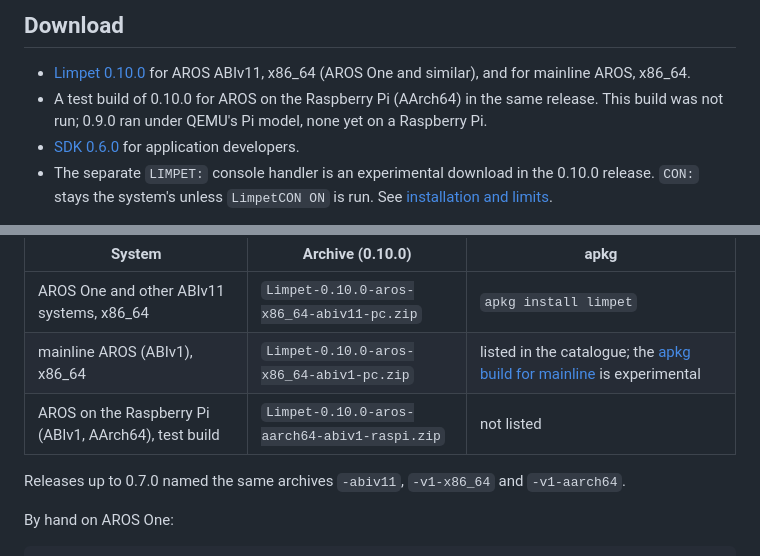
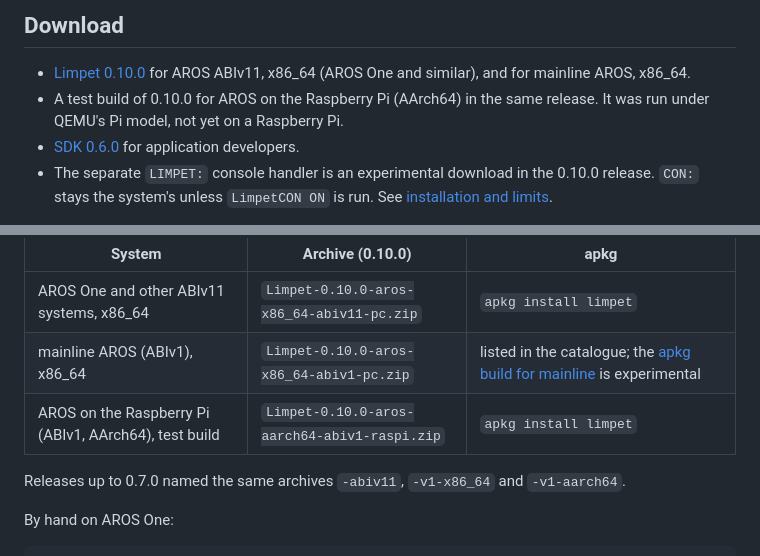
Before and after one commit to tomaszstaniak/limpet, a Markdown page: README.md, 2 parts joined by grey strips. Rendered like a GitHub page.

Commit message:
Limpet 0.10.0 on the Raspberry Pi: run under QEMU, listed in the catalogue

```diff
--- a/README.md
+++ b/README.md
@@ -24,8 +24,7 @@ Image: NASA, ESA, CSA, STScI.
   for AROS ABIv11, x86_64 (AROS One and similar), and for mainline AROS,
   x86_64.
 - A test build of 0.10.0 for AROS on the Raspberry Pi (AArch64) in the same
-  release. This build was not run; 0.9.0 ran under QEMU's Pi model, none yet
-  on a Raspberry Pi.
+  release. It was run under QEMU's Pi model, not yet on a Raspberry Pi.
 - [SDK 0.6.0](https://github.com/tomaszstaniak/limpet/releases/tag/sdk-v0.6.0)
   for application developers.
 - The separate `LIMPET:` console handler is an experimental download in the
@@ -101,7 +100,7 @@ Each system has its own archive on the
 | --- | --- | --- |
 | AROS One and other ABIv11 systems, x86_64 | `Limpet-0.10.0-aros-x86_64-abiv11-pc.zip` | `apkg install limpet` |
 | mainline AROS (ABIv1), x86_64 | `Limpet-0.10.0-aros-x86_64-abiv1-pc.zip` | listed in the catalogue; the [apkg build for mainline](https://github.com/tomaszstaniak/arospkg) is experimental |
-| AROS on the Raspberry Pi (ABIv1, AArch64), test build | `Limpet-0.10.0-aros-aarch64-abiv1-raspi.zip` | not listed |
+| AROS on the Raspberry Pi (ABIv1, AArch64), test build | `Limpet-0.10.0-aros-aarch64-abiv1-raspi.zip` | `apkg install limpet` |
 
 Releases up to 0.7.0 named the same archives `-abiv11`, `-v1-x86_64` and
 `-v1-aarch64`.
```
Also changed, not shown: doc/compatibility.md (+1 -1 lines), doc/verification-0.10.0.md (+11 -3 lines).
